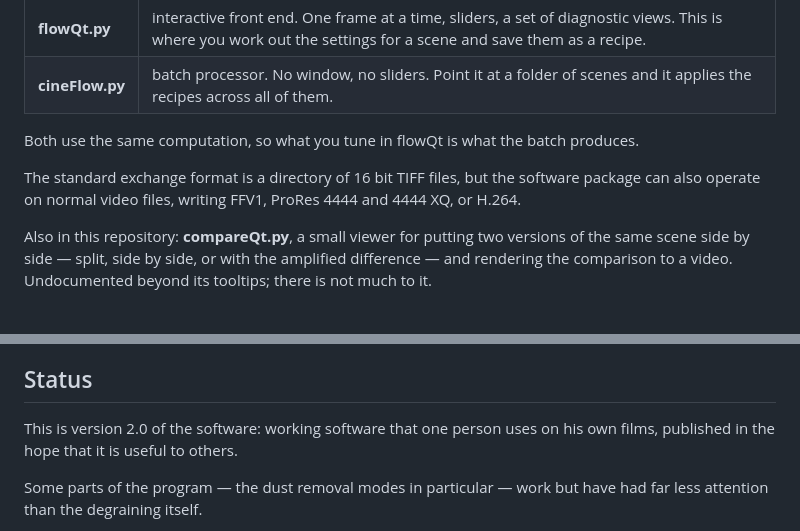
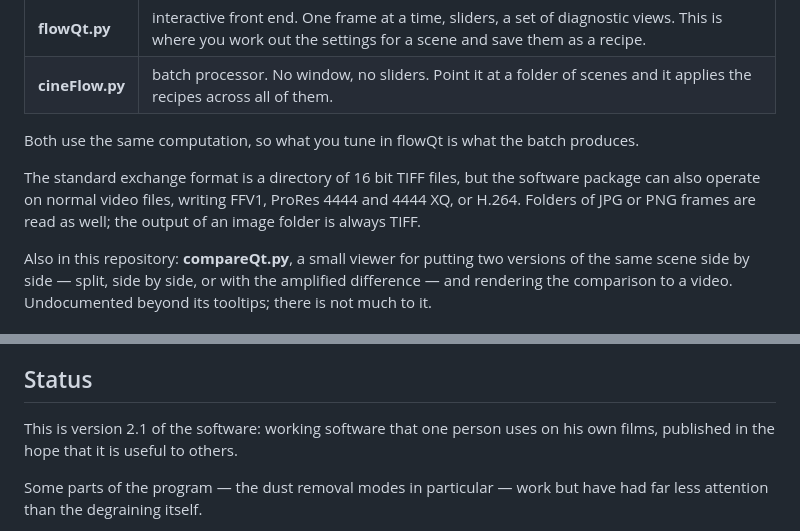
Before and after one commit to cpixip/cineFlow, a Markdown page: README.md, 2 parts joined by grey strips. GitHub-like rendering.

```diff
--- a/README.md
+++ b/README.md
@@ -53,7 +53,7 @@ frames. These are kept apart.
 
 Both use the same computation, so what you tune in flowQt is what the batch produces.
 
-The standard exchange format is a directory of 16 bit TIFF files, but the software package can also operate on normal video files, writing FFV1, ProRes 4444 and 4444 XQ, or H.264.
+The standard exchange format is a directory of 16 bit TIFF files, but the software package can also operate on normal video files, writing FFV1, ProRes 4444 and 4444 XQ, or H.264. Folders of JPG or PNG frames are read as well; the output of an image folder is always TIFF.
 
 Also in this repository: **compareQt.py**, a small viewer for putting two
 versions of the same scene side by side — split, side by side, or with the
@@ -74,7 +74,7 @@ it a great deal faster.
 
 ## Status
 
-This is version 2.0 of the software: working software that one person uses on his own films, published in the hope that it is useful to others.
+This is version 2.1 of the software: working software that one person uses on his own films, published in the hope that it is useful to others.
 
 Some parts of the program — the dust removal modes in particular —
 work but have had far less attention than the degraining itself.
```
Also changed, not shown: INSTALL.md (+3 -3 lines), MANUAL.md (+48 -40 lines), images/08_SaveRecipe.png, 8 other files.
